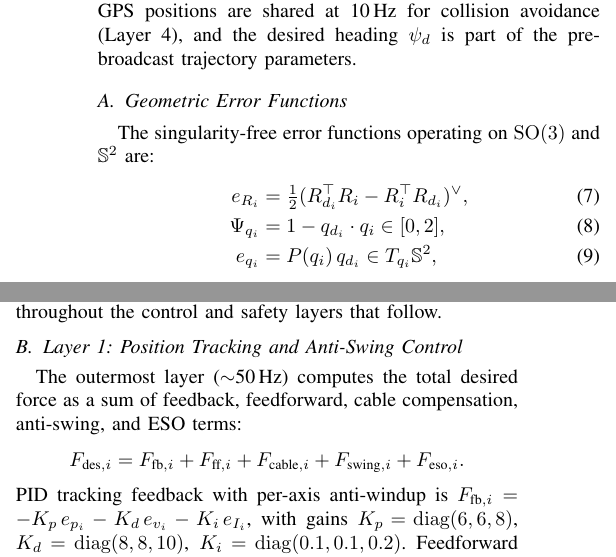
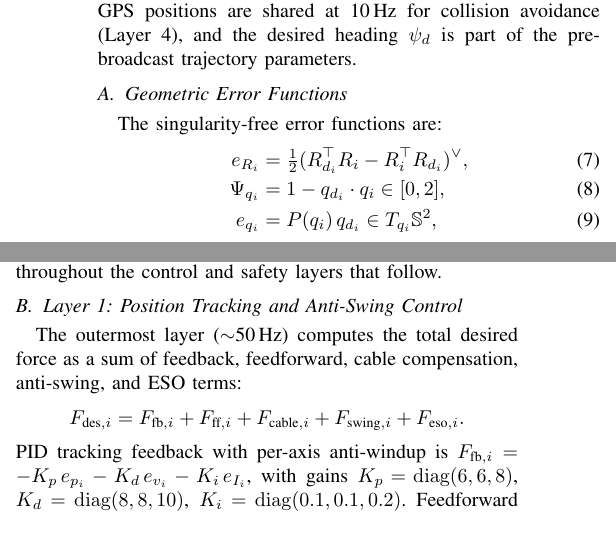
Before and after one commit to Hadi-Hajieghrary/Tether_Lift, a LaTeX paper (IEEE_IROS_2026/Main.tex, which reads IEEE_IROS_2026/Sections/section_III_Control.tex): two parts of the columns of page 3 of 8, joined at a grey line, cut so that both start at the same text. Compiled offline with pdfLaTeX; a missing font is replaced by an installed copy or a similar font; a LaTeX package or settings file that is missing is left out.

Commit message:
pdf generated at OverLeaf

```diff
--- a/IEEE_IROS_2026/Sections/section_III_Control.tex
+++ b/IEEE_IROS_2026/Sections/section_III_Control.tex
@@ -32,7 +32,7 @@ GPAC is a four-layer hierarchical controller assigning each physical degree of f
 
 \subsection{Geometric Error Functions}
 
-The singularity-free error functions operating on $\SOthree$ and $\Sph^2$ are:
+The singularity-free error functions are:
 \begin{align}
   e_{R_i} &= \tfrac{1}{2}(R_{d_i}^\top R_i - R_i^\top R_{d_i})^\vee, \label{eq:eR}\\
   \Psi_{q_i} &= 1 - q_{d_i} \cdot q_i \in [0,2], \label{eq:psi_q}\\
```
